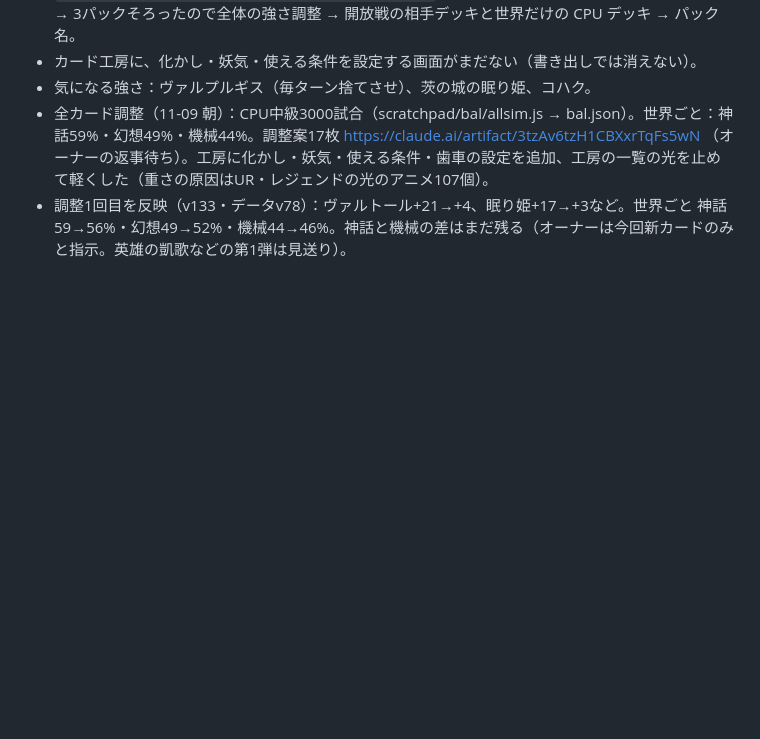
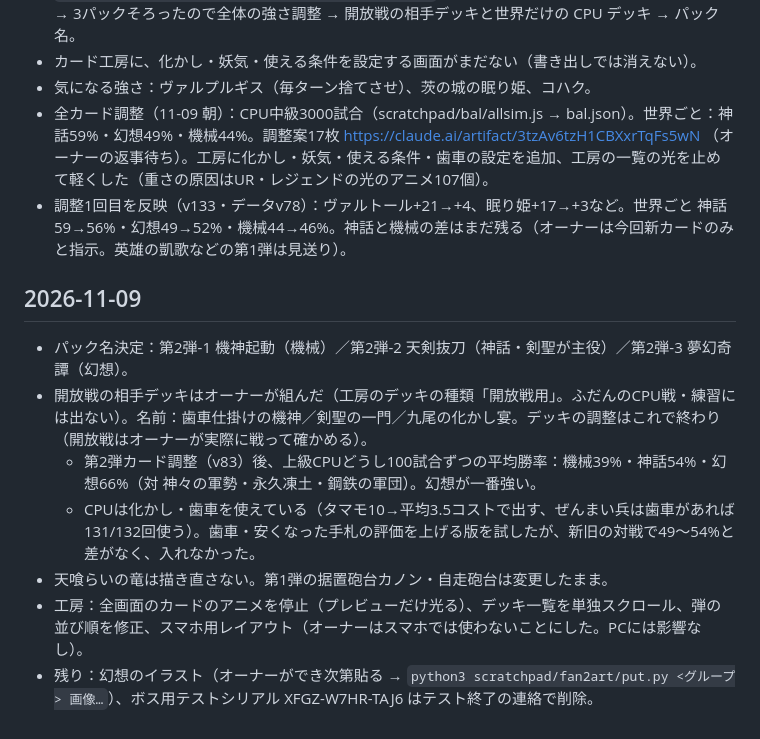
Before and after one commit to penpen-01/kyokai, a Markdown page: docs/next-plan.md, the part around the change. Rendered like a GitHub page; blank space fills up the shorter version.

Commit message:
次の予定を更新（パック名・開放戦デッキ・残りの作業）
Co-Authored-By: Claude Opus 5.5 <noreply@anthropic.com>
Claude-Session: https://claude.ai/code/session_01SScYKMx2sjB6BuSXZmESck

```diff
--- a/docs/next-plan.md
+++ b/docs/next-plan.md
@@ -157,3 +157,12 @@
 - 気になる強さ：ヴァルプルギス（毎ターン捨てさせ）、茨の城の眠り姫、コハク。
 - 全カード調整（11-09 朝）：CPU中級3000試合（scratchpad/bal/allsim.js → bal.json）。世界ごと：神話59%・幻想49%・機械44%。調整案17枚 https://claude.ai/artifact/3tzAv6tzH1CBXxrTqFs5wN （オーナーの返事待ち）。工房に化かし・妖気・使える条件・歯車の設定を追加、工房の一覧の光を止めて軽くした（重さの原因はUR・レジェンドの光のアニメ107個）。
 - 調整1回目を反映（v133・データv78）：ヴァルトール+21→+4、眠り姫+17→+3など。世界ごと 神話59→56%・幻想49→52%・機械44→46%。神話と機械の差はまだ残る（オーナーは今回新カードのみと指示。英雄の凱歌などの第1弾は見送り）。
+
+## 2026-11-09
+- パック名決定：第2弾-1 機神起動（機械）／第2弾-2 天剣抜刀（神話・剣聖が主役）／第2弾-3 夢幻奇譚（幻想）。
+- 開放戦の相手デッキはオーナーが組んだ（工房のデッキの種類「開放戦用」。ふだんのCPU戦・練習には出ない）。名前：歯車仕掛けの機神／剣聖の一門／九尾の化かし宴。デッキの調整はこれで終わり（開放戦はオーナーが実際に戦って確かめる）。
+  - 第2弾カード調整（v83）後、上級CPUどうし100試合ずつの平均勝率：機械39%・神話54%・幻想66%（対 神々の軍勢・永久凍土・鋼鉄の軍団）。幻想が一番強い。
+  - CPUは化かし・歯車を使えている（タマモ10→平均3.5コストで出す、ぜんまい兵は歯車があれば131/132回使う）。歯車・安くなった手札の評価を上げる版を試したが、新旧の対戦で49〜54%と差がなく、入れなかった。
+- 天喰らいの竜は描き直さない。第1弾の据置砲台カノン・自走砲台は変更したまま。
+- 工房：全画面のカードのアニメを停止（プレビューだけ光る）、デッキ一覧を単独スクロール、弾の並び順を修正、スマホ用レイアウト（オーナーはスマホでは使わないことにした。PCには影響なし）。
+- 残り：幻想のイラスト（オーナーができ次第貼る → `python3 scratchpad/fan2art/put.py <グループ> 画像…`）、ボス用テストシリアル XFGZ-W7HR-TAJ6 はテスト終了の連絡で削除。
```
